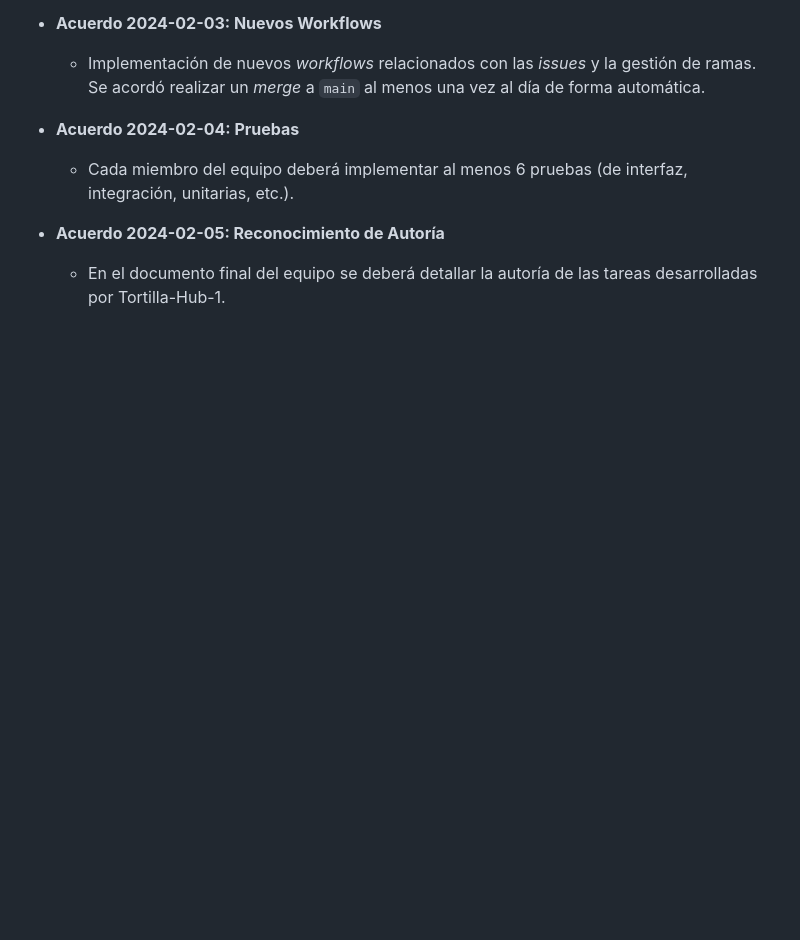
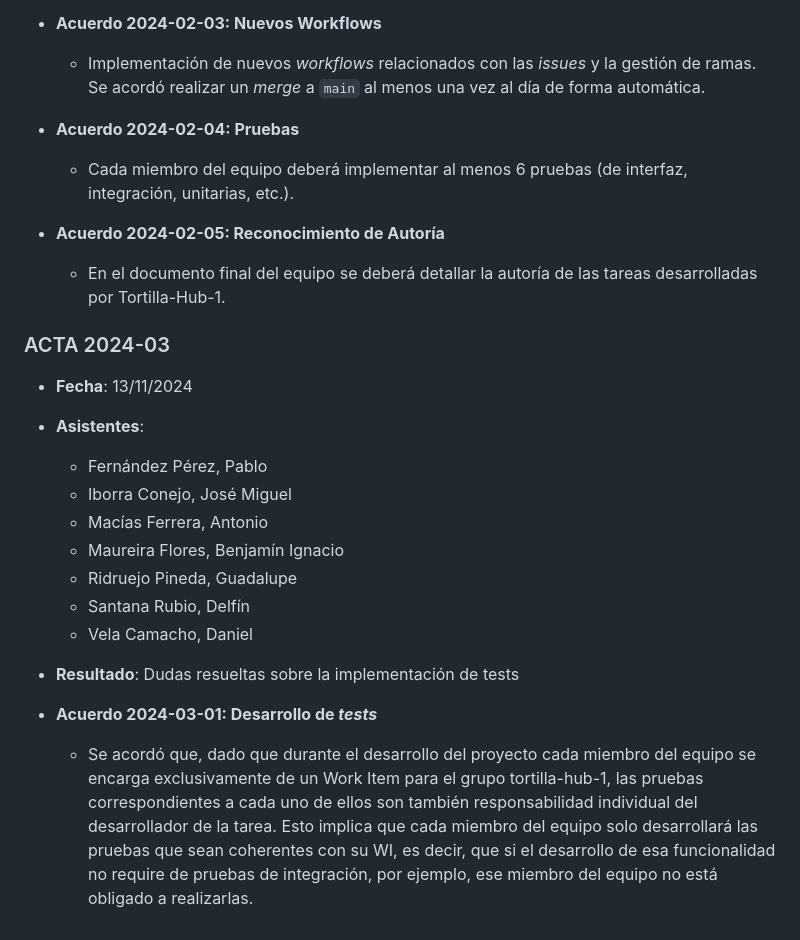
Before and after one commit to EGC-G2-tortilla/tortilla-hub, a Markdown page: docs/tortilla-hub-1/Diario del Equipo.md, the part around the change. GitHub-like rendering; blank space fills up the shorter version.

Commit message:
Docs: Actualización Diario del Equipo ACTA 2024-03

```diff
--- a/docs/tortilla-hub-1/Diario del Equipo.md
+++ b/docs/tortilla-hub-1/Diario del Equipo.md
@@ -88,3 +88,19 @@
 
 - **Acuerdo 2024-02-05: Reconocimiento de Autoría**
   - En el documento final del equipo se deberá detallar la autoría de las tareas desarrolladas por Tortilla-Hub-1.
+
+### ACTA 2024-03
+
+- **Fecha**: 13/11/2024
+- **Asistentes**:
+  - Fernández Pérez, Pablo
+  - Iborra Conejo, José Miguel
+  - Macías Ferrera, Antonio
+  - Maureira Flores, Benjamín Ignacio
+  - Ridruejo Pineda, Guadalupe
+  - Santana Rubio, Delfín
+  - Vela Camacho, Daniel
+- **Resultado**: Dudas resueltas sobre la implementación de tests
+
+- **Acuerdo 2024-03-01: Desarrollo de _tests_**
+  - Se acordó que, dado que durante el desarrollo del proyecto cada miembro del equipo se encarga exclusivamente de un Work Item para el grupo tortilla-hub-1, las pruebas correspondientes a cada uno de ellos son también responsabilidad individual del desarrollador de la tarea. Esto implica que cada miembro del equipo solo desarrollará las pruebas que sean coherentes con su WI, es decir, que si el desarrollo de esa funcionalidad no require de pruebas de integración, por ejemplo, ese miembro del equipo no está obligado a realizarlas.
```
